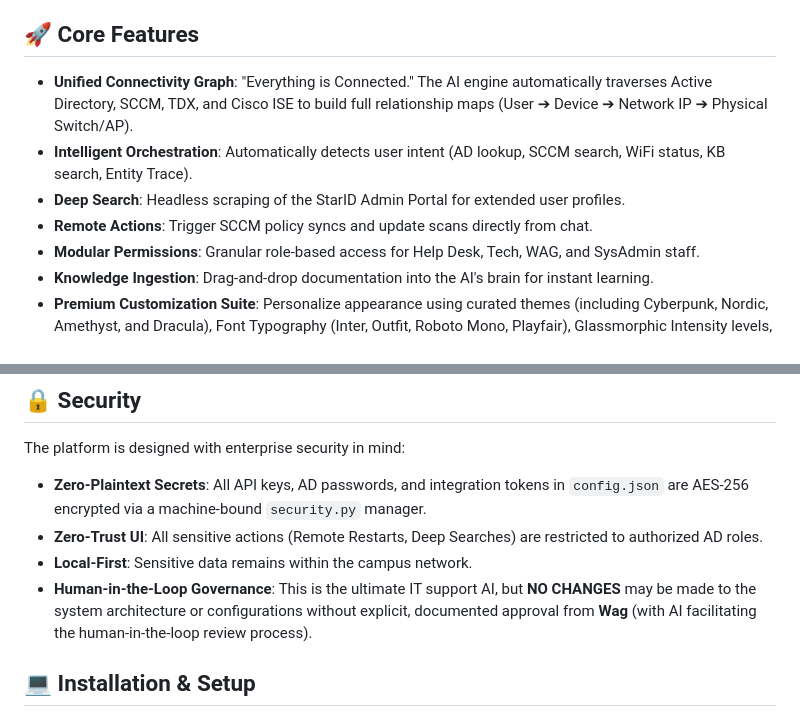
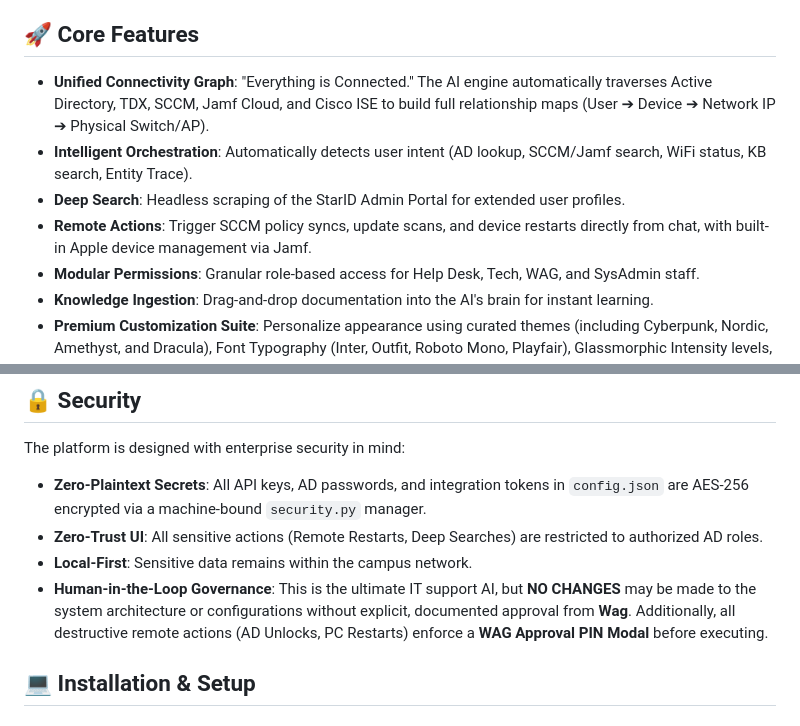
Before and after one commit to shadman1996/AI-For-TRC, a Markdown page: README.md, 2 parts joined by grey strips. Drawn GitHub-style.

Commit message:
Update docs with Jamf, HITL Governance, and Trace Engine details

```diff
--- a/README.md
+++ b/README.md
@@ -11,10 +11,10 @@ Detailed guides are available in the [docs/](docs/SYSTEM_GUIDE.md) directory:
 - [🛠️ System Guide](docs/SYSTEM_GUIDE.md)
 
 ## 🚀 Core Features
-- **Unified Connectivity Graph**: "Everything is Connected." The AI engine automatically traverses Active Directory, SCCM, TDX, and Cisco ISE to build full relationship maps (User ➔ Device ➔ Network IP ➔ Physical Switch/AP).
-- **Intelligent Orchestration**: Automatically detects user intent (AD lookup, SCCM search, WiFi status, KB search, Entity Trace).
+- **Unified Connectivity Graph**: "Everything is Connected." The AI engine automatically traverses Active Directory, TDX, SCCM, Jamf Cloud, and Cisco ISE to build full relationship maps (User ➔ Device ➔ Network IP ➔ Physical Switch/AP).
+- **Intelligent Orchestration**: Automatically detects user intent (AD lookup, SCCM/Jamf search, WiFi status, KB search, Entity Trace).
 - **Deep Search**: Headless scraping of the StarID Admin Portal for extended user profiles.
-- **Remote Actions**: Trigger SCCM policy syncs and update scans directly from chat.
+- **Remote Actions**: Trigger SCCM policy syncs, update scans, and device restarts directly from chat, with built-in Apple device management via Jamf.
 - **Modular Permissions**: Granular role-based access for Help Desk, Tech, WAG, and SysAdmin staff.
 - **Knowledge Ingestion**: Drag-and-drop documentation into the AI's brain for instant learning.
 - **Premium Customization Suite**: Personalize appearance using curated themes (including Cyberpunk, Nordic, Amethyst, and Dracula), Font Typography (Inter, Outfit, Roboto Mono, Playfair), Glassmorphic Intensity levels, and Chat Bubble Framing.
@@ -32,7 +32,7 @@ The platform is designed with enterprise security in mind:
 - **Zero-Plaintext Secrets**: All API keys, AD passwords, and integration tokens in `config.json` are AES-256 encrypted via a machine-bound `security.py` manager.
 - **Zero-Trust UI**: All sensitive actions (Remote Restarts, Deep Searches) are restricted to authorized AD roles.
 - **Local-First**: Sensitive data remains within the campus network.
-- **Human-in-the-Loop Governance**: This is the ultimate IT support AI, but **NO CHANGES** may be made to the system architecture or configurations without explicit, documented approval from **Wag** (with AI facilitating the human-in-the-loop review process).
+- **Human-in-the-Loop Governance**: This is the ultimate IT support AI, but **NO CHANGES** may be made to the system architecture or configurations without explicit, documented approval from **Wag**. Additionally, all destructive remote actions (AD Unlocks, PC Restarts) enforce a **WAG Approval PIN Modal** before executing.
 
 ## 💻 Installation & Setup
 
```
Also changed, not shown: docs/CHANGELOG.md (+4 -1 lines), docs/TRC_AI_Project_Summary.md (+13 -9 lines).
